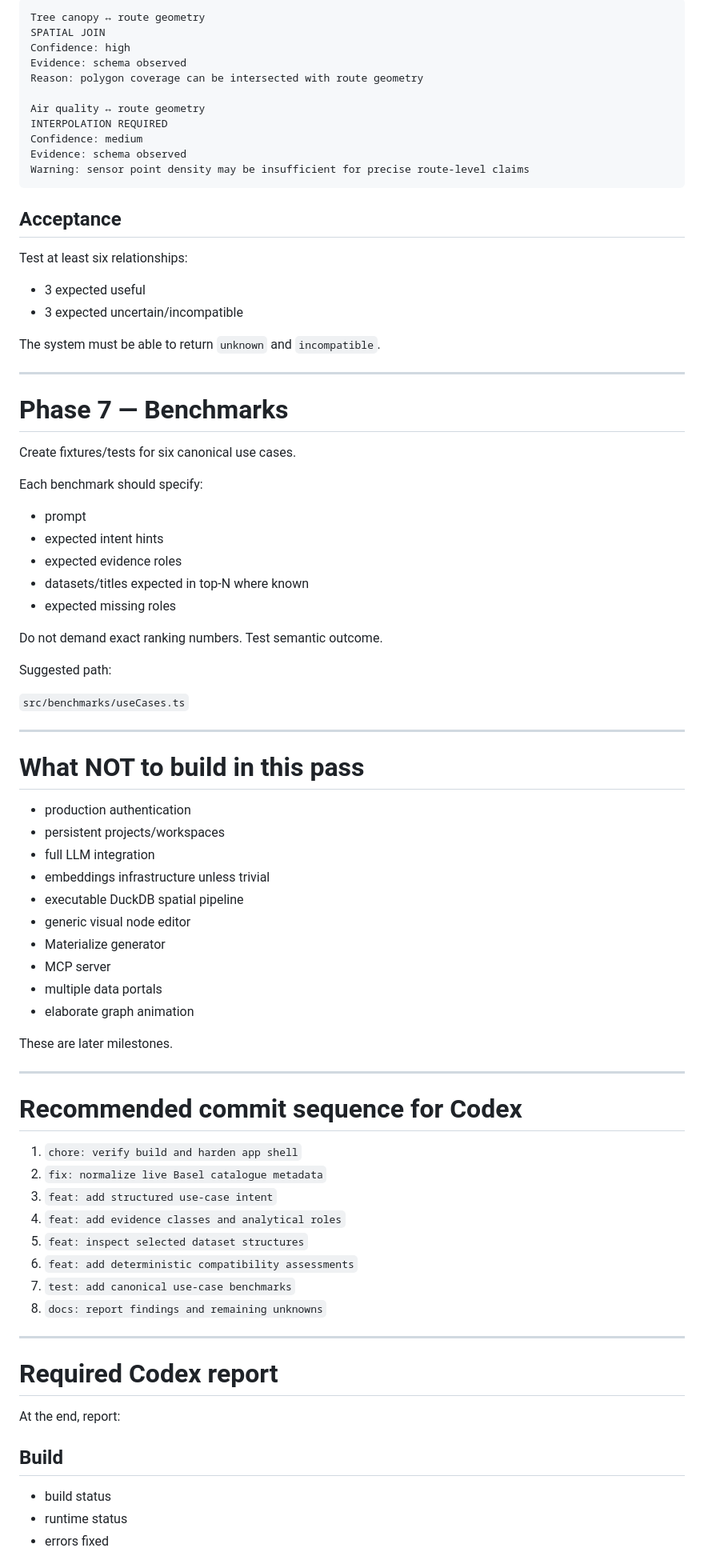
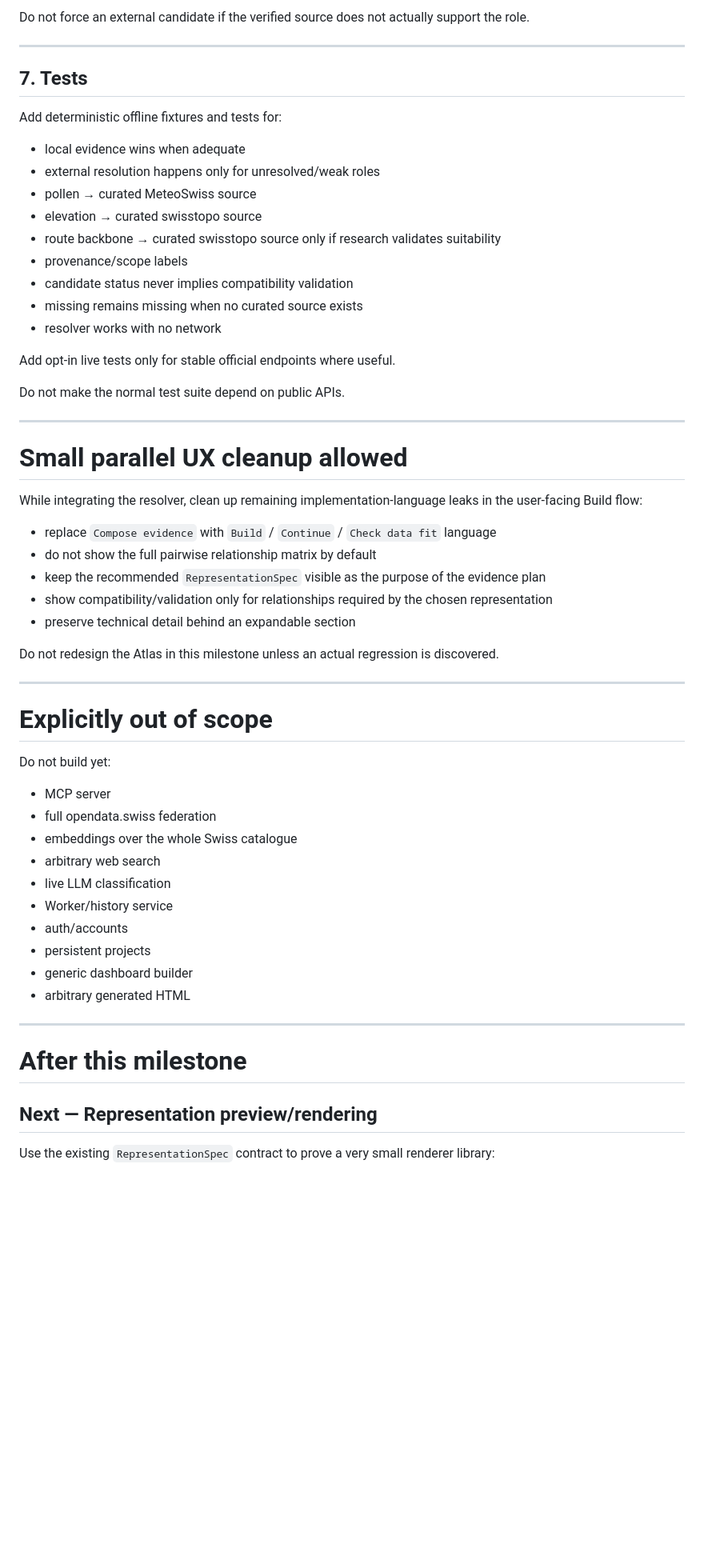
Before and after one commit to blackmath88/opendata-explorer, a Markdown page: docs/NEXT_BUILD.md, the part around one of its changes. Shown at 80% size. GitHub-like rendering; blank space fills up the shorter version.

Commit message:
docs: make trusted evidence registry the next milestone

````diff
--- a/docs/NEXT_BUILD.md
+++ b/docs/NEXT_BUILD.md
@@ -283,82 +335,61 @@ Example:
-```text
-Tree canopy ↔ route geometry
-SPATIAL JOIN
-Confidence: high
-Evidence: schema observed
-Reason: polygon coverage can be intersected with route geometry
-
-Air quality ↔ route geometry
-INTERPOLATION REQUIRED
-Confidence: medium
-Evidence: schema observed
-Warning: sensor point density may be insufficient for precise route-level claims
-```
-
-## Acceptance
-
-Test at least six relationships:
-- 3 expected useful
-- 3 expected uncertain/incompatible
-
-The system must be able to return `unknown` and `incompatible`.
+Do not force an external candidate if the verified source does not actually support the role.
 
 ---
 
-# Phase 7 — Benchmarks
+## 7. Tests
 
-Create fixtures/tests for six canonical use cases.
+Add deterministic offline fixtures and tests for:
 
-Each benchmark should specify:
-- prompt
-- expected intent hints
-- expected evidence roles
-- datasets/titles expected in top-N where known
-- expected missing roles
+- local evidence wins when adequate
+- external resolution happens only for unresolved/weak roles
+- pollen → curated MeteoSwiss source
+- elevation → curated swisstopo source
+- route backbone → curated swisstopo source only if research validates suitability
+- provenance/scope labels
+- candidate status never implies compatibility validation
+- missing remains missing when no curated source exists
+- resolver works with no network
 
-Do not demand exact ranking numbers. Test semantic outcome.
+Add opt-in live tests only for stable official endpoints where useful.
 
-Suggested path:
-
-`src/benchmarks/useCases.ts`
+Do not make the normal test suite depend on public APIs.
 
 ---
 
-# What NOT to build in this pass
+# Small parallel UX cleanup allowed
 
-- production authentication
-- persistent projects/workspaces
-- full LLM integration
-- embeddings infrastructure unless trivial
-- executable DuckDB spatial pipeline
-- generic visual node editor
-- Materialize generator
-- MCP server
-- multiple data portals
-- elaborate graph animation
+While integrating the resolver, clean up remaining implementation-language leaks in the user-facing Build flow:
 
-These are later milestones.
+- replace `Compose evidence` with `Build` / `Continue` / `Check data fit` language
+- do not show the full pairwise relationship matrix by default
+- keep the recommended `RepresentationSpec` visible as the purpose of the evidence plan
+- show compatibility/validation only for relationships required by the chosen representation
+- preserve technical detail behind an expandable section
+
+Do not redesign the Atlas in this milestone unless an actual regression is discovered.
 
 ---
 
-# Recommended commit sequence for Codex
+# Explicitly out of scope
 
-1. `chore: verify build and harden app shell`
-2. `fix: normalize live Basel catalogue metadata`
-3. `feat: add structured use-case intent`
-4. `feat: add evidence classes and analytical roles`
-5. `feat: inspect selected dataset structures`
-6. `feat: add deterministic compatibility assessments`
-7. `test: add canonical use-case benchmarks`
-8. `docs: report findings and remaining unknowns`
+Do not build yet:
+
+- MCP server
+- full opendata.swiss federation
+- embeddings over the whole Swiss catalogue
+- arbitrary web search
+- live LLM classification
+- Worker/history service
+- auth/accounts
+- persistent projects
+- generic dashboard builder
+- arbitrary generated HTML
 
 ---
 
-# Required Codex report
+# After this milestone
 
-At the end, report:
+## Next — Representation preview/rendering
 
-## Build
-- build status
-- runtime status
-- errors fixed
+Use the existing `RepresentationSpec` contract to prove a very small renderer library:
 
````
Also changed, not shown: other parts of docs/NEXT_BUILD.md (+325 -240 lines).
